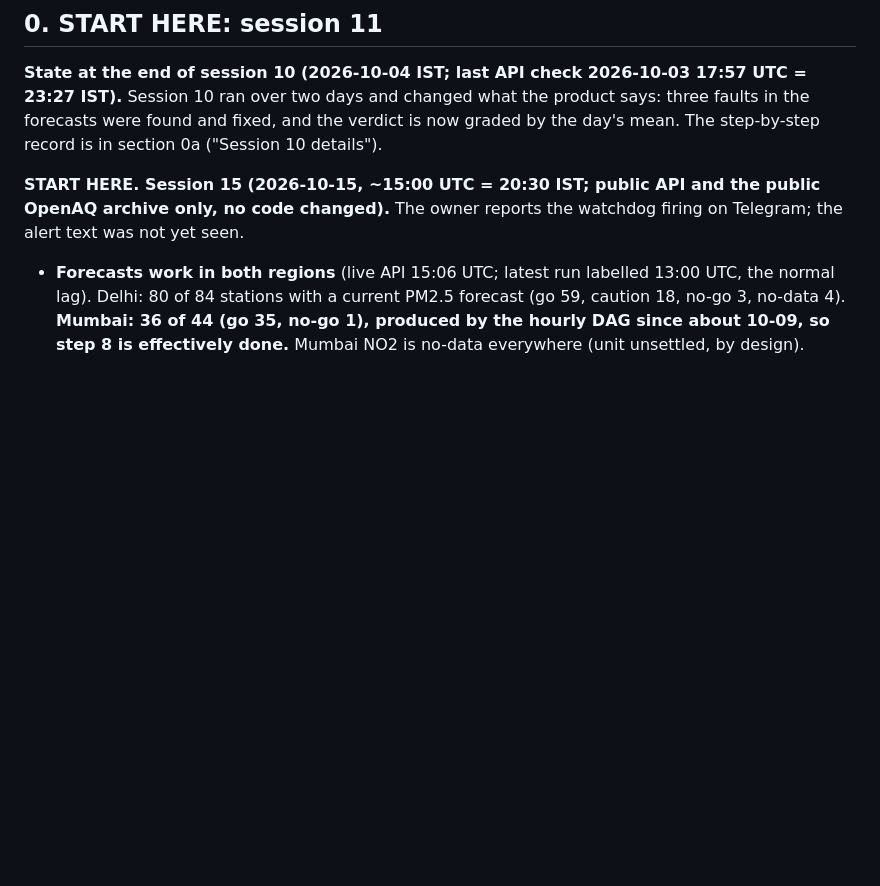
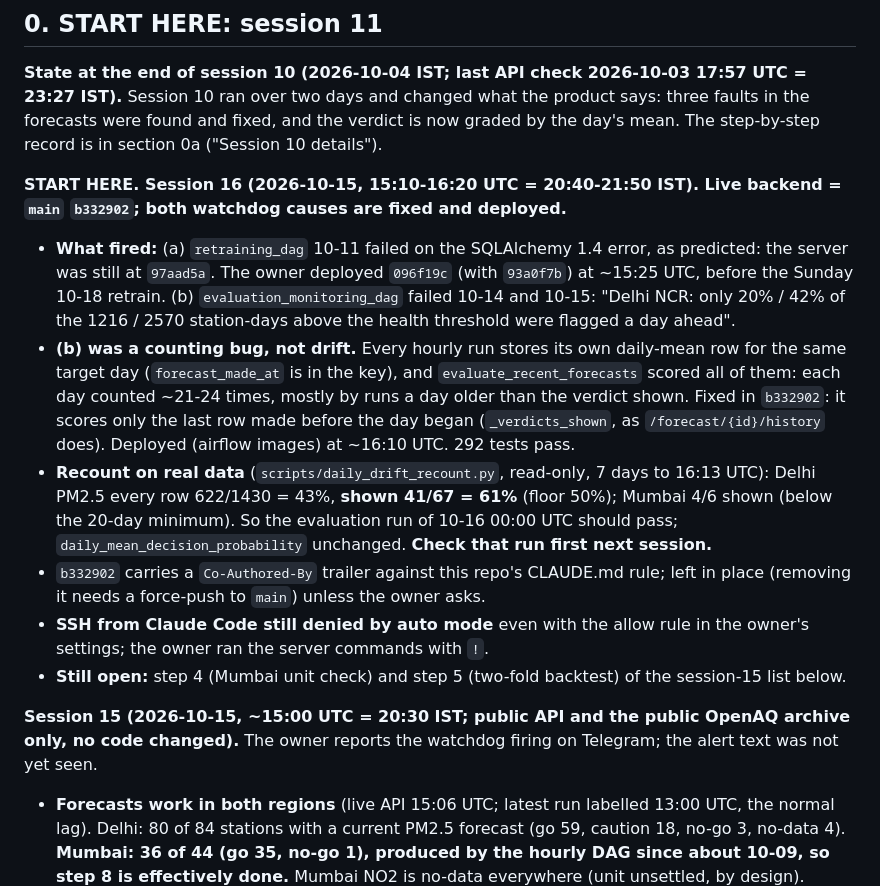
Before and after one commit to himanshubaliyan7/air-pollution-backend, a Markdown page: docs/PROJECT_HANDOFF.md, the part around the change. GitHub-like rendering; blank space fills up the shorter version.

Commit message:
Handoff: session 16: watchdog causes fixed and deployed (retrain fix, daily drift counting bug)

```diff
--- a/docs/PROJECT_HANDOFF.md
+++ b/docs/PROJECT_HANDOFF.md
@@ -5,7 +5,15 @@ Read this first in a new chat. It is the complete state of the project: goal, wh
 ## 0. START HERE: session 11
 **State at the end of session 10 (2026-10-04 IST; last API check 2026-10-03 17:57 UTC = 23:27 IST).** Session 10 ran over two days and changed what the product says: three faults in the forecasts were found and fixed, and the verdict is now graded by the day's mean. The step-by-step record is in section 0a ("Session 10 details").
 
-**START HERE. Session 15 (2026-10-15, ~15:00 UTC = 20:30 IST; public API and the public OpenAQ archive only, no code changed).** The owner reports the watchdog firing on Telegram; the alert text was not yet seen.
+**START HERE. Session 16 (2026-10-15, 15:10-16:20 UTC = 20:40-21:50 IST). Live backend = `main` `b332902`; both watchdog causes are fixed and deployed.**
+- **What fired:** (a) `retraining_dag` 10-11 failed on the SQLAlchemy 1.4 error, as predicted: the server was still at `97aad5a`. The owner deployed `096f19c` (with `93a0f7b`) at ~15:25 UTC, before the Sunday 10-18 retrain. (b) `evaluation_monitoring_dag` failed 10-14 and 10-15: "Delhi NCR: only 20% / 42% of the 1216 / 2570 station-days above the health threshold were flagged a day ahead".
+- **(b) was a counting bug, not drift.** Every hourly run stores its own daily-mean row for the same target day (`forecast_made_at` is in the key), and `evaluate_recent_forecasts` scored all of them: each day counted ~21-24 times, mostly by runs a day older than the verdict shown. Fixed in `b332902`: it scores only the last row made before the day began (`_verdicts_shown`, as `/forecast/{id}/history` does). Deployed (airflow images) at ~16:10 UTC. 292 tests pass.
+- **Recount on real data** (`scripts/daily_drift_recount.py`, read-only, 7 days to 16:13 UTC): Delhi PM2.5 every row 622/1430 = 43%, **shown 41/67 = 61%** (floor 50%); Mumbai 4/6 shown (below the 20-day minimum). So the evaluation run of 10-16 00:00 UTC should pass; `daily_mean_decision_probability` unchanged. **Check that run first next session.**
+- `b332902` carries a `Co-Authored-By` trailer against this repo's CLAUDE.md rule; left in place (removing it needs a force-push to `main`) unless the owner asks.
+- **SSH from Claude Code still denied by auto mode** even with the allow rule in the owner's settings; the owner ran the server commands with `!`.
+- **Still open:** step 4 (Mumbai unit check) and step 5 (two-fold backtest) of the session-15 list below.
+
+**Session 15 (2026-10-15, ~15:00 UTC = 20:30 IST; public API and the public OpenAQ archive only, no code changed).** The owner reports the watchdog firing on Telegram; the alert text was not yet seen.
 - **Forecasts work in both regions** (live API 15:06 UTC; latest run labelled 13:00 UTC, the normal lag). Delhi: 80 of 84 stations with a current PM2.5 forecast (go 59, caution 18, no-go 3, no-data 4). **Mumbai: 36 of 44 (go 35, no-go 1), produced by the hourly DAG since about 10-09, so step 8 is effectively done.** Mumbai NO2 is no-data everywhere (unit unsettled, by design).
 - **Accuracy, last 7 days, forecast day mean vs measured day mean (stations with >= 18 measured hours):** Delhi 244 station-days, median absolute error 11.2 ug/m3, median bias +2.3; Mumbai 224 station-days, 4.1 and +0.9. Largest misses are the usual one-day lag (10-13 Delhi stations measured 85-102 against 27-52; `openaq:8039` 10-12 forecast 150, measured 88).
 - **OpenAQ resumed relaying CPCB.** The public archive has day files to 2026-10-11 for 125 of 128 stations, and the 10-02..10-04 files were rewritten on 10-07. The section-14 "OpenAQ stopped" is history; the unit check (step 4) can be rerun now.
```
